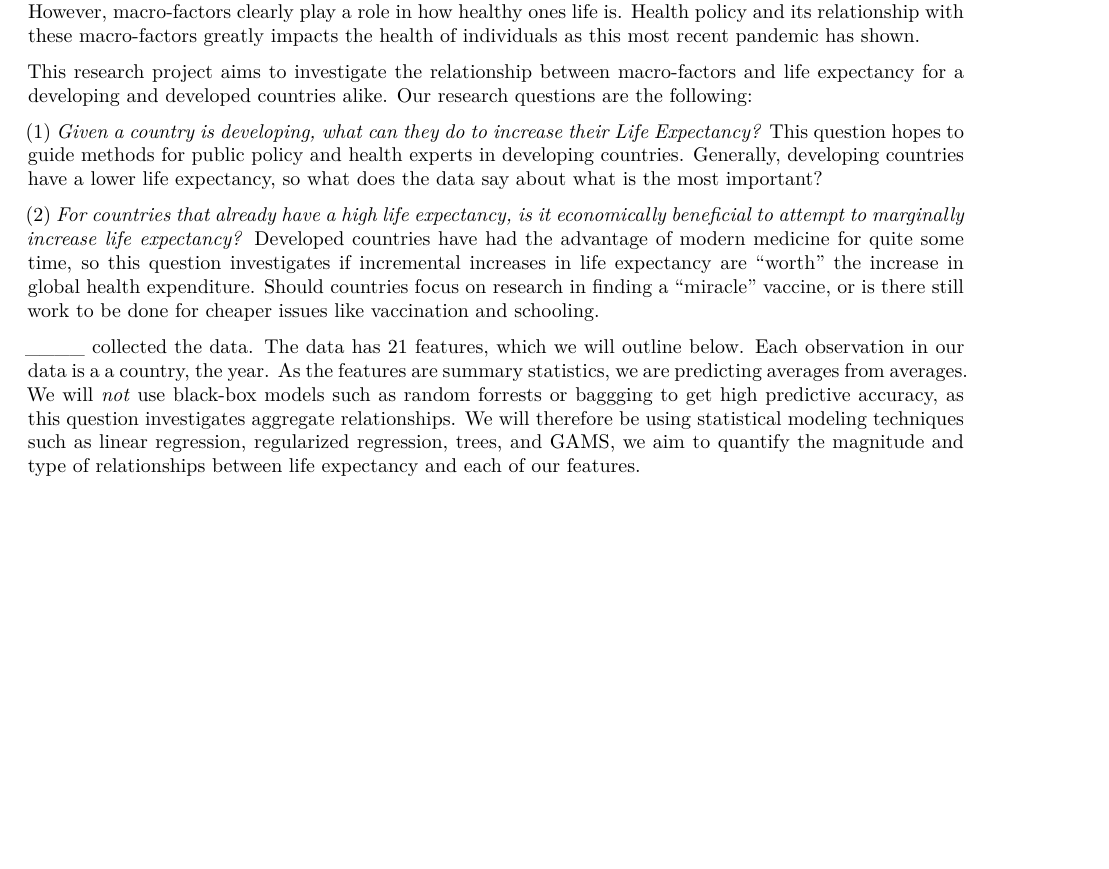
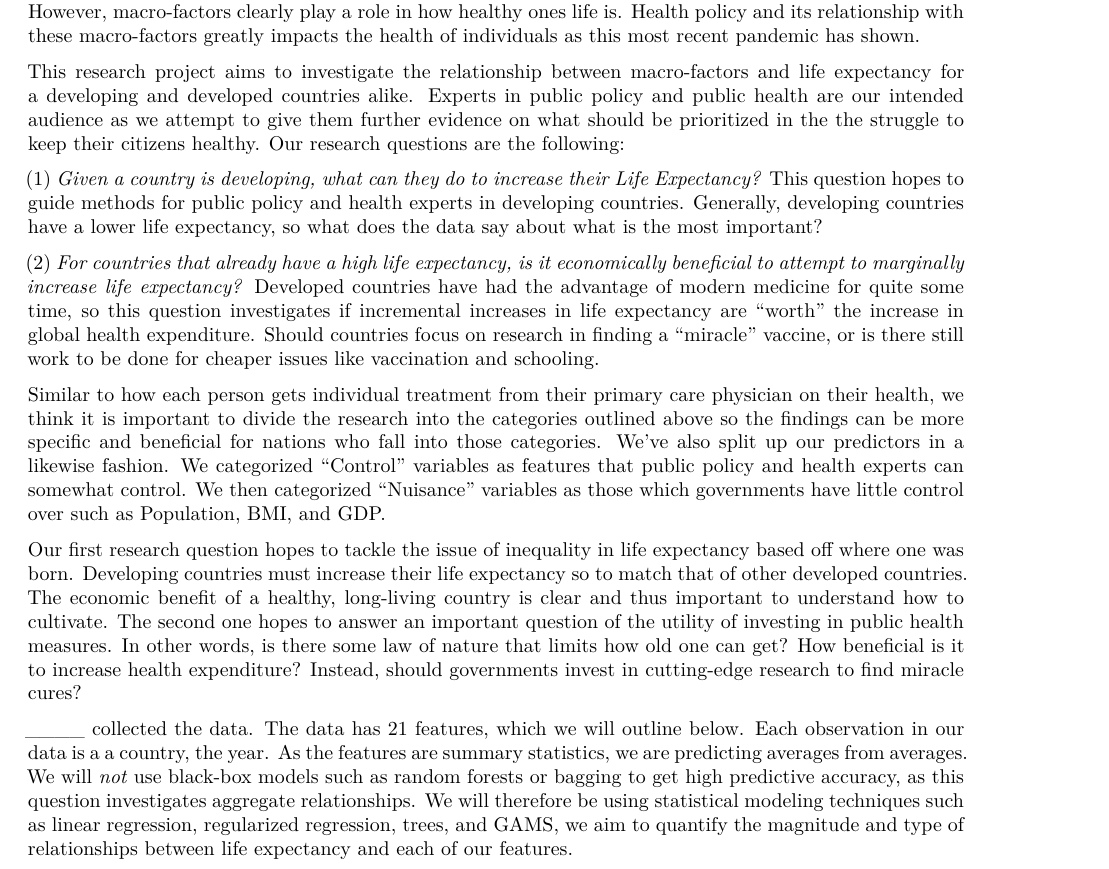
Before and after one commit to chasehmathis/STA325-Final-Project, a Quarto document (report/STA325Report.qmd): part of page 1 of 6, cut so that both start at the same text, the shorter picture padded with empty space. The pictures show the output file report/STA325Report.pdf that the author committed with the source.

Commit message:
further intro

````diff
--- a/report/STA325Report.qmd
+++ b/report/STA325Report.qmd
@@ -19,13 +19,17 @@ Humans have experienced a meteoric rise in life expectancy in the past 200 years
 
 [^1]: https://www.health.harvard.edu/blog/why-life-expectancy-in-the-us-is-falling-202210202835#:\~:text=A%20dramatic%20fall%20in%20life,just%20over%2076%2C%20in%202021.
 
-This research project aims to investigate the relationship between macro-factors and life expectancy for a developing and developed countries alike. Our research questions are the following:
+This research project aims to investigate the relationship between macro-factors and life expectancy for a developing and developed countries alike. Experts in public policy and public health are our intended audience as we attempt to give them further evidence on what should be prioritized in the the struggle to keep their citizens healthy. Our research questions are the following:
 
 \(1\) *Given a country is developing, what can they do to increase their Life Expectancy?* This question hopes to guide methods for public policy and health experts in developing countries. Generally, developing countries have a lower life expectancy, so what does the data say about what is the most important?
 
 \(2\) *For countries that already have a high life expectancy, is it economically beneficial to attempt to marginally increase life expectancy?* Developed countries have had the advantage of modern medicine for quite some time, so this question investigates if incremental increases in life expectancy are "worth" the increase in global health expenditure. Should countries focus on research in finding a "miracle" vaccine, or is there still work to be done for cheaper issues like vaccination and schooling.
 
-\_\_\_\_ collected the data. The data has 21 features, which we will outline below. Each observation in our data is a a country, the year. As the features are summary statistics, we are predicting averages from averages. We will *not* use black-box models such as random forrests or baggging to get high predictive accuracy, as this question investigates aggregate relationships. We will therefore be using statistical modeling techniques such as linear regression, regularized regression, trees, and GAMS, we aim to quantify the magnitude and type of relationships between life expectancy and each of our features.
+Similar to how each person gets individual treatment from their primary care physician on their health, we think it is important to divide the research into the categories outlined above so the findings can be more specific and beneficial for nations who fall into those categories. We've also split up our predictors in a likewise fashion. We categorized "Control" variables as features that public policy and health experts can somewhat control. We then categorized "Nuisance" variables as those which governments have little control over such as Population, BMI, and GDP.
+
+Our first research question hopes to tackle the issue of inequality in life expectancy based off where one was born. Developing countries must increase their life expectancy so to match that of other developed countries. The economic benefit of a healthy, long-living country is clear and thus important to understand how to cultivate. The second one hopes to answer an important question of the utility of investing in public health measures. In other words, is there some law of nature that limits how old one can get? How beneficial is it to increase health expenditure? Instead, should governments invest in cutting-edge research to find miracle cures?
+
+\_\_\_\_ collected the data. The data has 21 features, which we will outline below. Each observation in our data is a a country, the year. As the features are summary statistics, we are predicting averages from averages. We will *not* use black-box models such as random forests or bagging to get high predictive accuracy, as this question investigates aggregate relationships. We will therefore be using statistical modeling techniques such as linear regression, regularized regression, trees, and GAMS, we aim to quantify the magnitude and type of relationships between life expectancy and each of our features.
 
 ```{r}
 #| label: packages
````
Also changed, not shown: report/STA325Report.pdf.
